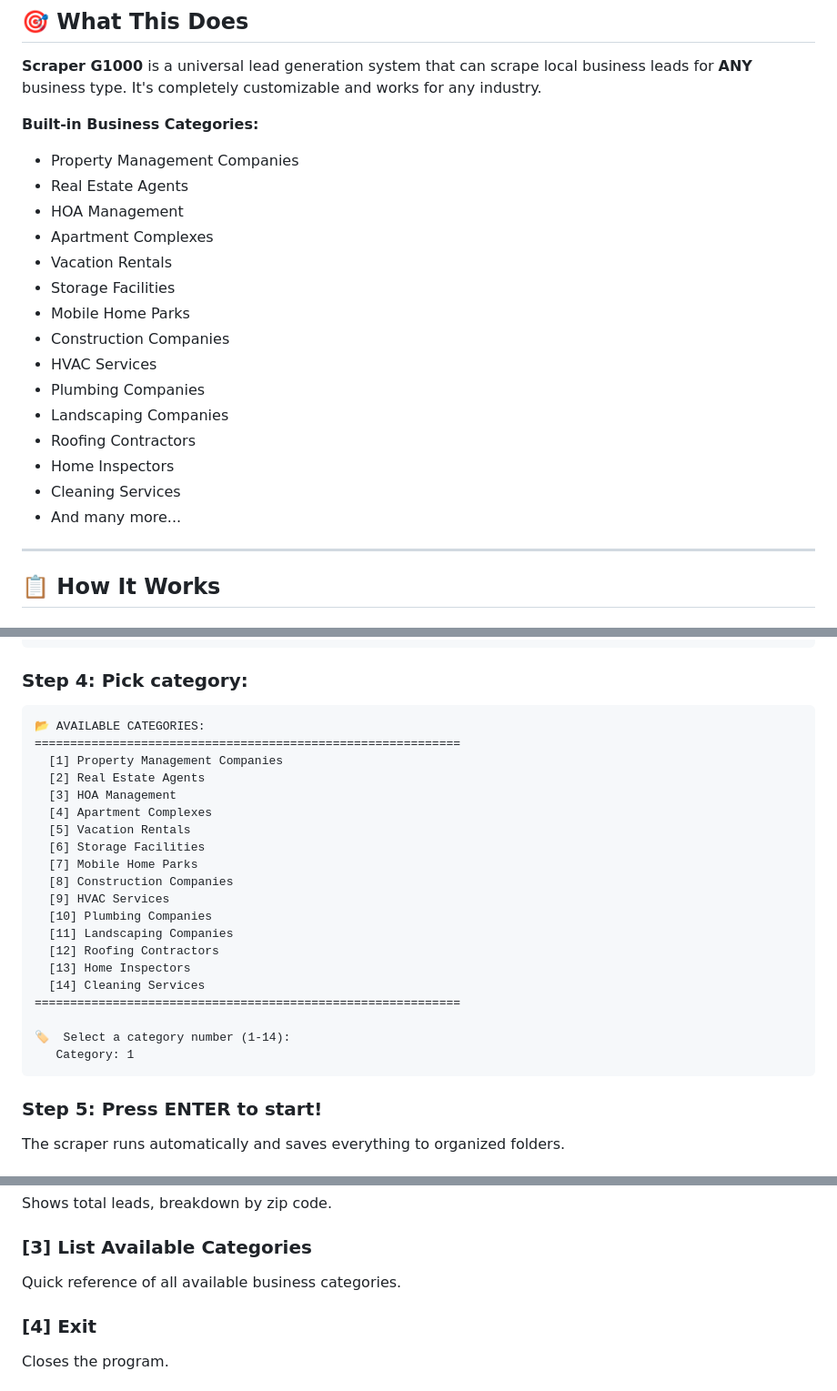
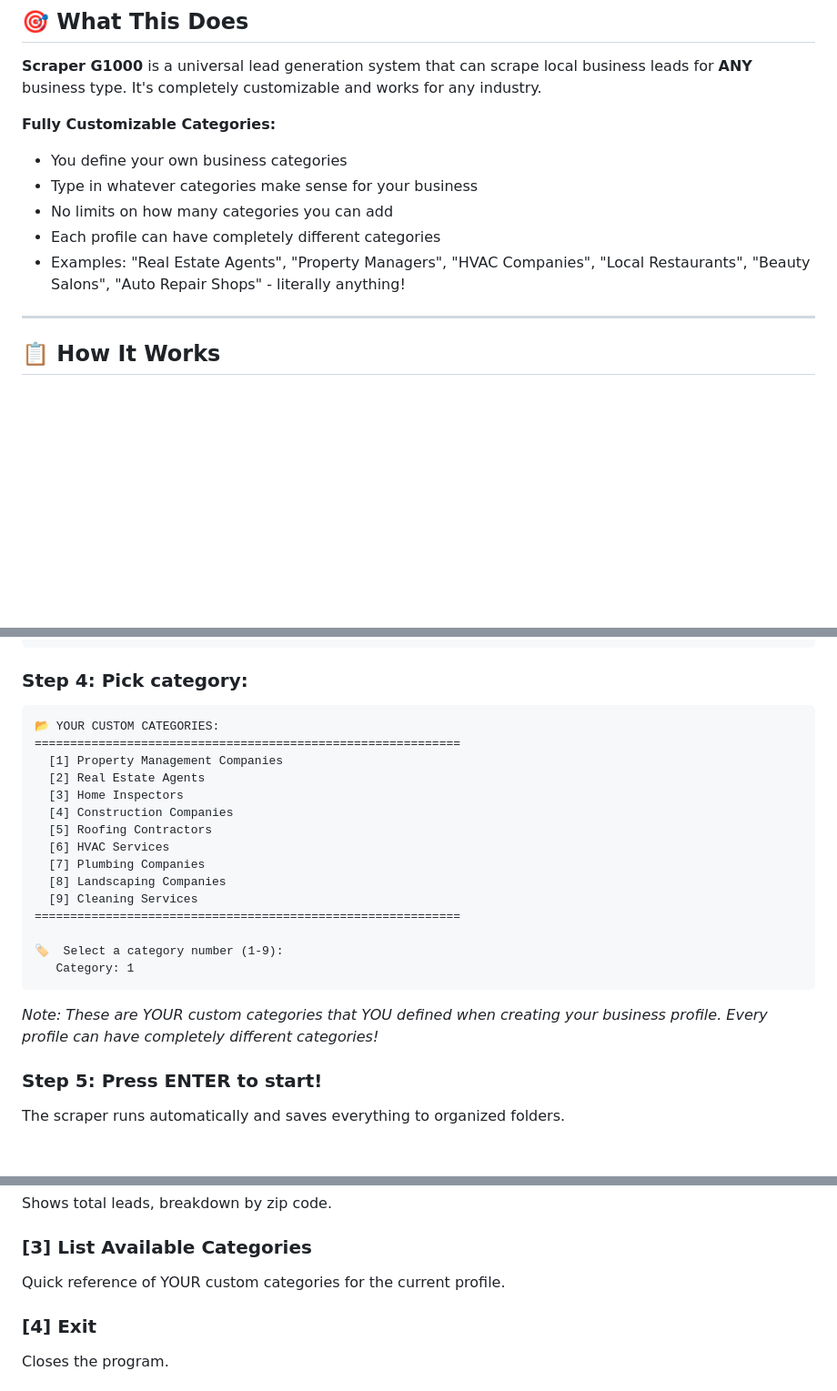
Before and after one commit to Phantom474747777/scraper-g1000, a Markdown page: README.md, 3 parts joined by grey strips. Shown at 91% size. Drawn GitHub-style; blank space fills up the shorter version.

Commit message:
Fix documentation: Remove predefined categories, emphasize full customization
- Removed hardcoded category list that was specific to CritterCaptures
- Emphasized that users define their own categories for each profile
- Added examples showing different profile types (Restaurant, Beauty, Auto, etc.)
- Clarified that categories are completely customizable per profile
- Updated menu descriptions to reflect custom categories
- Made it clear this is a universal system with unlimited customization

````diff
--- a/README.md
+++ b/README.md
@@ -14,22 +14,12 @@ That's literally it. 🚀
 
 **Scraper G1000** is a universal lead generation system that can scrape local business leads for **ANY** business type. It's completely customizable and works for any industry.
 
-**Built-in Business Categories:**
-- Property Management Companies
-- Real Estate Agents
-- HOA Management
-- Apartment Complexes
-- Vacation Rentals
-- Storage Facilities
-- Mobile Home Parks
-- Construction Companies
-- HVAC Services
-- Plumbing Companies
-- Landscaping Companies
-- Roofing Contractors
-- Home Inspectors
-- Cleaning Services
-- And many more...
+**Fully Customizable Categories:**
+- You define your own business categories
+- Type in whatever categories make sense for your business
+- No limits on how many categories you can add
+- Each profile can have completely different categories
+- Examples: "Real Estate Agents", "Property Managers", "HVAC Companies", "Local Restaurants", "Beauty Salons", "Auto Repair Shops" - literally anything!
 
 ---
 
@@ -60,27 +50,24 @@ That's literally it. 🚀
 
 ### Step 4: Pick category:
 ```
-📂 AVAILABLE CATEGORIES:
+📂 YOUR CUSTOM CATEGORIES:
 ============================================================
   [1] Property Management Companies
   [2] Real Estate Agents
-  [3] HOA Management
-  [4] Apartment Complexes
-  [5] Vacation Rentals
-  [6] Storage Facilities
-  [7] Mobile Home Parks
-  [8] Construction Companies
-  [9] HVAC Services
-  [10] Plumbing Companies
-  [11] Landscaping Companies
-  [12] Roofing Contractors
-  [13] Home Inspectors
-  [14] Cleaning Services
+  [3] Home Inspectors
+  [4] Construction Companies
+  [5] Roofing Contractors
+  [6] HVAC Services
+  [7] Plumbing Companies
+  [8] Landscaping Companies
+  [9] Cleaning Services
 ============================================================
 
-🏷️  Select a category number (1-14):
+🏷️  Select a category number (1-9):
    Category: 1
 ```
+
+*Note: These are YOUR custom categories that YOU defined when creating your business profile. Every profile can have completely different categories!*
 
 ### Step 5: Press ENTER to start!
 
@@ -204,7 +200,7 @@ Interactive wizard - asks for zips and category, then scrapes automatically.
 Shows total leads, breakdown by zip code.
 
 ### [3] List Available Categories
-Quick reference of all available business categories.
+Quick reference of YOUR custom categories for the current profile.
 
 ### [4] Exit
 Closes the program.
````
Also changed, not shown: other parts of README.md (+15 -6 lines).
